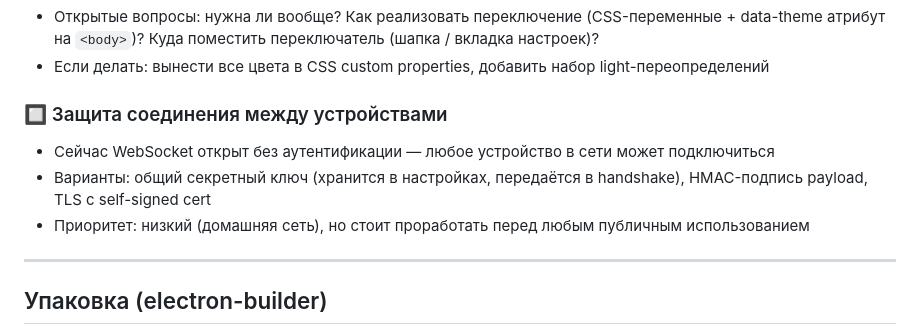
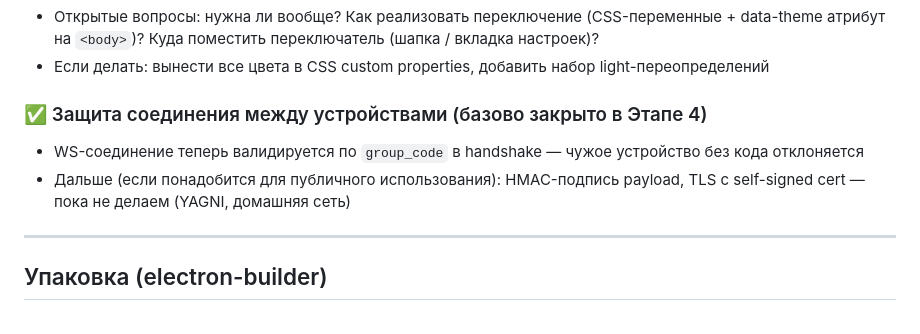
Before and after one commit to nondeletable/Time-tracker, a Markdown page: PROGRESS.md, the part around one of its changes. GitHub-like rendering.

```diff
--- a/PROGRESS.md
+++ b/PROGRESS.md
@@ -300,10 +333,9 @@
 - Открытые вопросы: нужна ли вообще? Как реализовать переключение (CSS-переменные + data-theme атрибут на `<body>`)? Куда поместить переключатель (шапка / вкладка настроек)?
 - Если делать: вынести все цвета в CSS custom properties, добавить набор light-переопределений
 
-### 🔲 Защита соединения между устройствами
-- Сейчас WebSocket открыт без аутентификации — любое устройство в сети может подключиться
-- Варианты: общий секретный ключ (хранится в настройках, передаётся в handshake), HMAC-подпись payload, TLS с self-signed cert
-- Приоритет: низкий (домашняя сеть), но стоит проработать перед любым публичным использованием
+### ✅ Защита соединения между устройствами (базово закрыто в Этапе 4)
+- WS-соединение теперь валидируется по `group_code` в handshake — чужое устройство без кода отклоняется
+- Дальше (если понадобится для публичного использования): HMAC-подпись payload, TLS с self-signed cert — пока не делаем (YAGNI, домашняя сеть)
 
 ---
 
```
Also changed, not shown: other parts of PROGRESS.md (+33 -0 lines).
